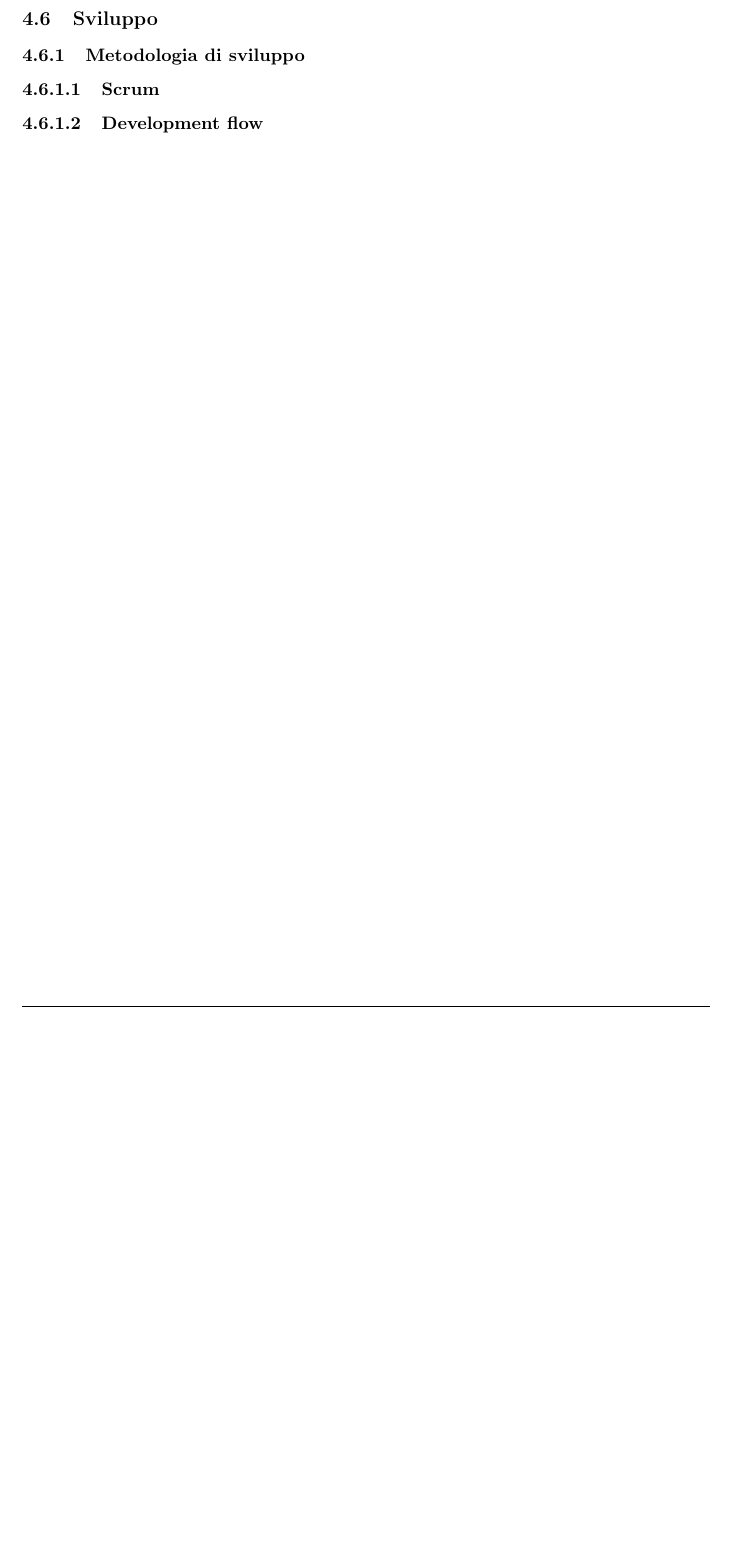
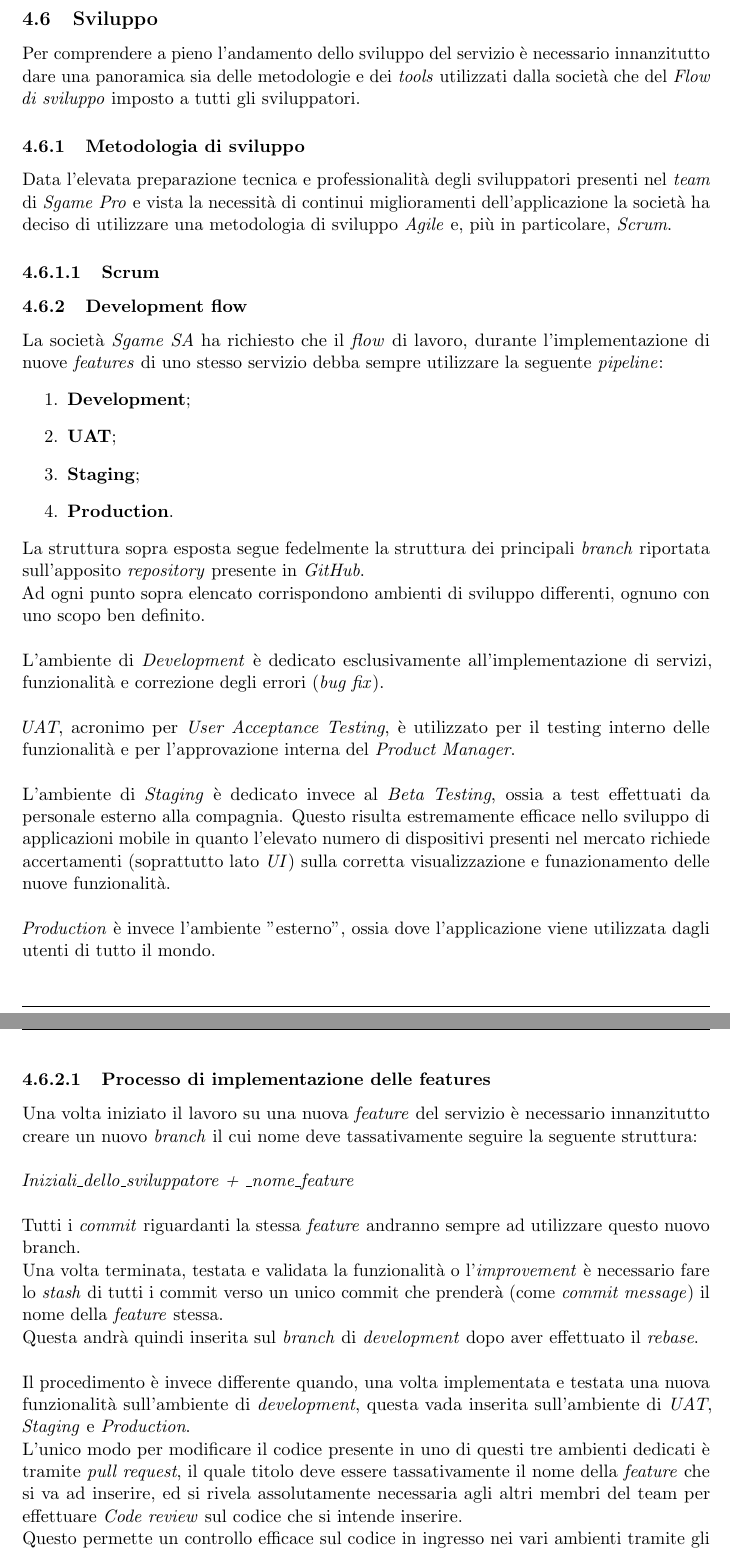
Before and after one commit to aaron-cesaro/bachelor-degree-thesis, a LaTeX thesis (src/thesis.tex): part of page 25 of 27 before the commit and two parts of pages 25 and 26 of 28 after it, the two joined at a grey line, cut so that both start at the same text, the shorter picture padded with empty space. Compiled offline with pdfLaTeX.

Commit message:
tk class diagram completed, metodologia di sviluppo, development flow and processo di implementazione delle features added

```diff
--- a/src/thesis.tex
+++ b/src/thesis.tex
@@ -472,9 +483,38 @@ Lo stesso requisito ha inoltre imposto la creazione del database tramite l'utili
 
 \pagebreak
 \subsection{Sviluppo}
+Per comprendere a pieno l'andamento dello sviluppo del servizio è necessario innanzitutto dare una panoramica sia delle metodologie e dei \textit{tools} utilizzati dalla società che del \textit{Flow di sviluppo} imposto a tutti gli sviluppatori.
+
 \subsubsection{Metodologia di sviluppo}
+Data l'elevata preparazione tecnica e professionalità degli sviluppatori presenti nel \textit{team} di \textit{Sgame Pro} e vista la necessità di continui miglioramenti dell'applicazione la società ha deciso di utilizzare una metodologia di sviluppo \textit{Agile} e, più in particolare, \textit{Scrum}.
+
 \subsubsubsection{Scrum}
-\subsubsubsection{Development flow}
+\subsubsection{Development flow}
+La società \textit{Sgame SA} ha richiesto che il \textit{flow} di lavoro, durante l'implementazione di nuove \textit{features} di uno stesso servizio debba sempre utilizzare la seguente \textit{pipeline}:
+\begin{enumerate}
+	\item \textbf{Development};
+	\item \textbf{UAT};
+	\item \textbf{Staging};
+	\item \textbf{Production}.
+\end{enumerate}
+La struttura sopra esposta segue fedelmente la struttura dei principali \textit{branch} riportata sull'apposito \textit{repository} presente in \textit{GitHub}.\\
+Ad ogni punto sopra elencato corrispondono ambienti di sviluppo differenti, ognuno con uno scopo ben definito.\\\\
+L'ambiente di \textit{Development} è dedicato esclusivamente all'implementazione di servizi, funzionalità e correzione degli errori (\textit{bug fix}).\\\\
+\textit{UAT}, acronimo per \textit{User Acceptance Testing}, è utilizzato per il testing interno delle funzionalità e per l'approvazione interna del \textit{Product Manager}.\\\\
+L'ambiente di \textit{Staging} è dedicato invece al \textit{Beta Testing}, ossia a test effettuati da personale esterno alla compagnia. Questo risulta estremamente efficace nello sviluppo di applicazioni mobile in quanto l'elevato numero di dispositivi presenti nel mercato richiede accertamenti (soprattutto lato \textit{UI}) sulla corretta visualizzazione e funazionamento delle nuove funzionalità.\\\\
+\textit{Production} è invece l'ambiente "esterno", ossia dove l'applicazione viene utilizzata dagli utenti di tutto il mondo.
+
+
+\subsubsubsection{Processo di implementazione delle features}
+Una volta iniziato il lavoro su una nuova \textit{feature} del servizio è necessario innanzitutto creare un nuovo \textit{branch} il cui nome deve tassativamente seguire la seguente struttura:\\\\
+\textit{Iniziali\_dello\_sviluppatore + \_nome\_feature}\\\\
+Tutti i \textit{commit} riguardanti la stessa \textit{feature} andranno sempre ad utilizzare questo nuovo branch.\\
+Una volta terminata, testata e validata la funzionalità o l'\textit{improvement} è necessario fare lo \textit{stash} di tutti i commit verso un unico commit che prenderà (come \textit{commit message}) il nome della \textit{feature} stessa.\\
+Questa andrà quindi inserita sul \textit{branch} di \textit{development} dopo aver effettuato il \textit{rebase}.\\\\
+Il procedimento è invece differente quando, una volta implementata e testata una nuova funzionalità sull'ambiente di \textit{development}, questa vada inserita sull'ambiente di \textit{UAT}, \textit{Staging} e \textit{Production}.\\
+L'unico modo per modificare il codice presente in uno di questi tre ambienti dedicati è tramite \textit{pull request}, il quale titolo deve essere tassativamente il nome della \textit{feature} che si va ad inserire, ed si rivela assolutamente necessaria agli altri membri del team per effettuare \textit{Code review} sul codice che si intende inserire.\\
+Questo permette un controllo efficace sul codice in ingresso nei vari ambienti tramite gli appositi sistemi di \textit{CI/CD}.
+
 
 \pagebreak
 \subsection{Integrazione}
```
Also changed, not shown: media/TkUMLClassDiagram.png (added), media/tkvalue-arch.png, src/thesis.pdf, src/thesis.tex (21 more changed lines), 1 other file.
